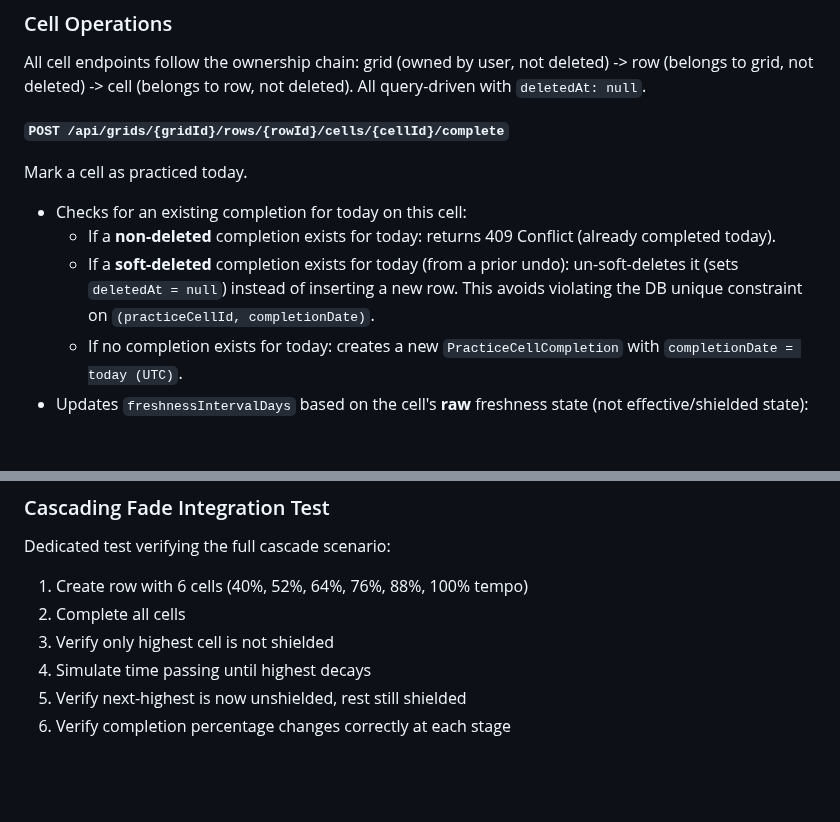
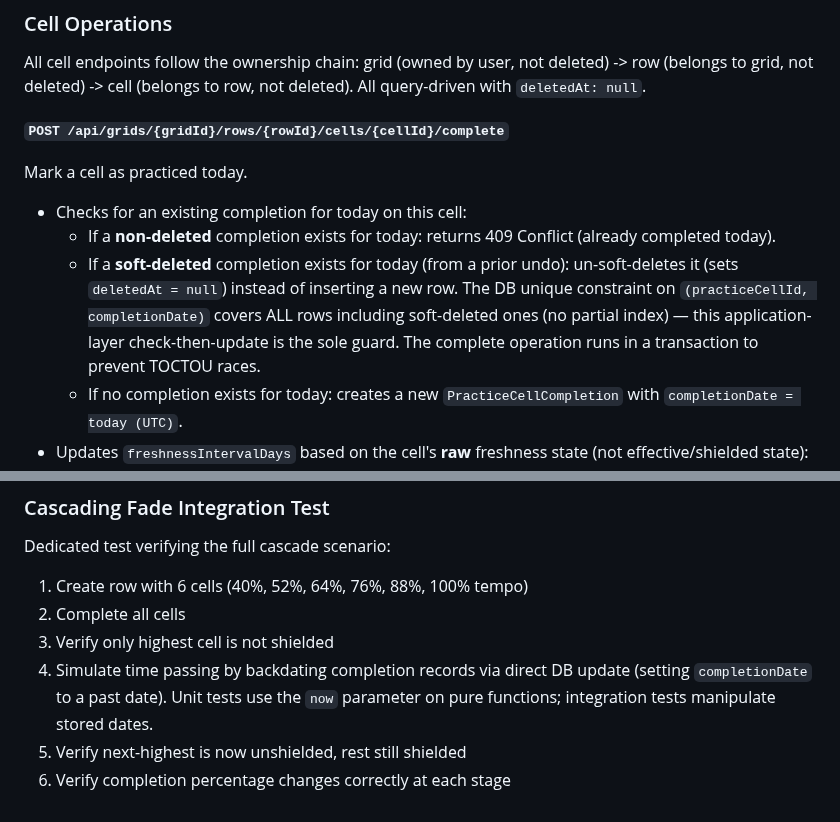
Before and after one commit to evilstickman/tessitura, a Markdown page: docs/specs/2026-03-16-m1.5-cell-completion-freshness-design.md, 2 parts joined by grey strips. Drawn GitHub-style; blank space fills up the shorter version.

```diff
--- a/docs/specs/2026-03-16-m1.5-cell-completion-freshness-design.md
+++ b/docs/specs/2026-03-16-m1.5-cell-completion-freshness-design.md
@@ -28,7 +30,7 @@ Mark a cell as practiced today.
 
 - Checks for an existing completion for today on this cell:
   - If a **non-deleted** completion exists for today: returns 409 Conflict (already completed today).
-  - If a **soft-deleted** completion exists for today (from a prior undo): un-soft-deletes it (sets `deletedAt = null`) instead of inserting a new row. This avoids violating the DB unique constraint on `(practiceCellId, completionDate)`.
+  - If a **soft-deleted** completion exists for today (from a prior undo): un-soft-deletes it (sets `deletedAt = null`) instead of inserting a new row. The DB unique constraint on `(practiceCellId, completionDate)` covers ALL rows including soft-deleted ones (no partial index) — this application-layer check-then-update is the sole guard. The complete operation runs in a transaction to prevent TOCTOU races.
   - If no completion exists for today: creates a new `PracticeCellCompletion` with `completionDate = today (UTC)`.
 - Updates `freshnessIntervalDays` based on the cell's **raw** freshness state (not effective/shielded state):
   - First completion (was Incomplete): set to 1
@@ -311,6 +321,6 @@ Dedicated test verifying the full cascade scenario:
 1. Create row with 6 cells (40%, 52%, 64%, 76%, 88%, 100% tempo)
 2. Complete all cells
 3. Verify only highest cell is not shielded
-4. Simulate time passing until highest decays
+4. Simulate time passing by backdating completion records via direct DB update (setting `completionDate` to a past date). Unit tests use the `now` parameter on pure functions; integration tests manipulate stored dates.
 5. Verify next-highest is now unshielded, rest still shielded
 6. Verify completion percentage changes correctly at each stage
```
Also changed, not shown: other parts of docs/specs/2026-03-16-m1.5-cell-completion-freshness-design.md (+13 -3 lines).
